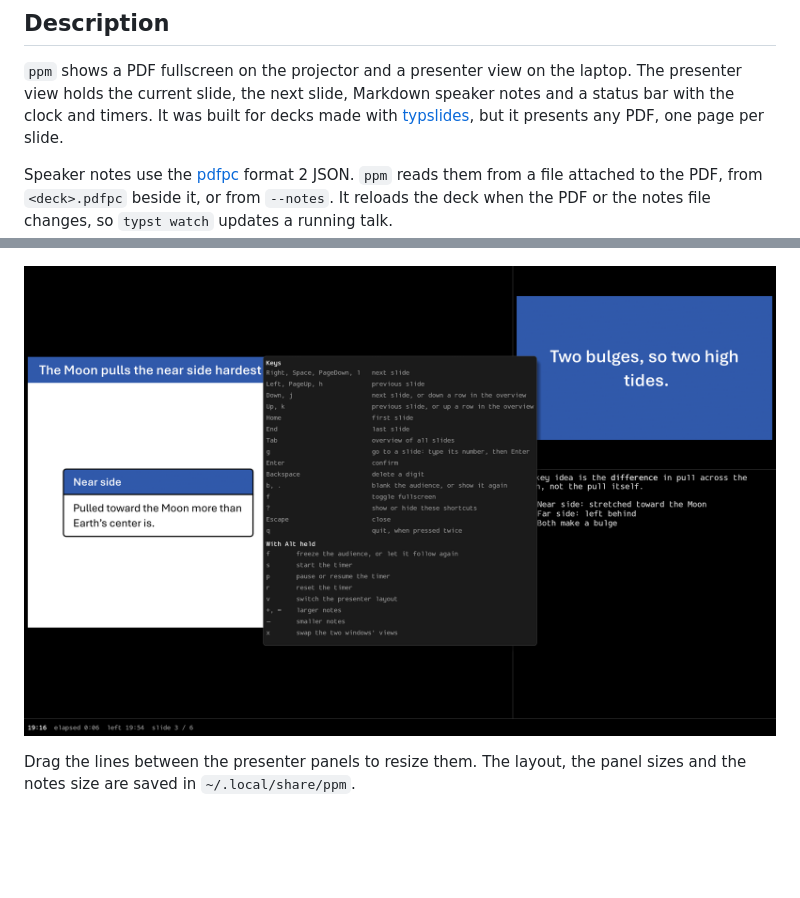
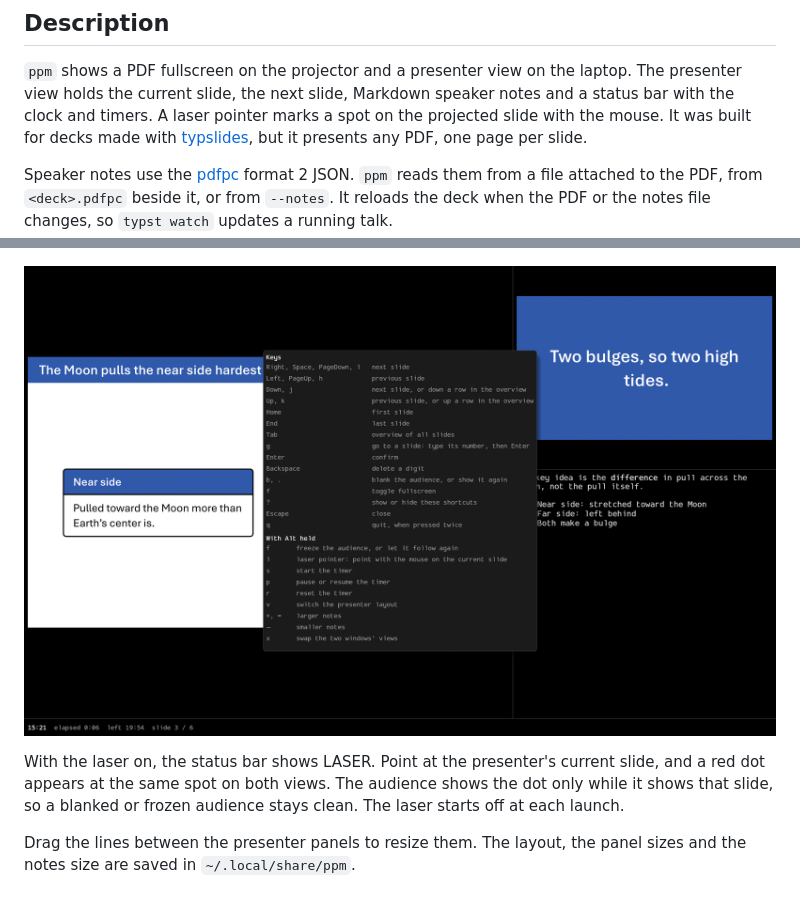
Before and after one commit to ramirc0/pdf-presenter-mode, a Markdown page: README.md, 2 parts joined by grey strips. Rendered like a GitHub page; pictures changed too: docs/shortcuts.png; blank space fills up the shorter version.

Commit message:
Describe the laser pointer in the README

```diff
--- a/README.md
+++ b/README.md
@@ -8,6 +8,7 @@ A light presenter console for PDF slide decks, with speaker notes and a talk tim
 
 `ppm` shows a PDF fullscreen on the projector and a presenter view on the laptop.
 The presenter view holds the current slide, the next slide, Markdown speaker notes and a status bar with the clock and timers.
+A laser pointer marks a spot on the projected slide with the mouse.
 It was built for decks made with [typslides](https://typst.app/universe/package/typslides), but it presents any PDF, one page per slide.
 
 Speaker notes use the [pdfpc](https://pdfpc.github.io) format 2 JSON.
@@ -96,6 +97,11 @@ Tab opens the overview, and `?` shows every shortcut:
 
 ![The shortcut hint over the presenter view](docs/shortcuts.png)
 
+With the laser on, the status bar shows LASER.
+Point at the presenter's current slide, and a red dot appears at the same spot on both views.
+The audience shows the dot only while it shows that slide, so a blanked or frozen audience stays clean.
+The laser starts off at each launch.
+
 Drag the lines between the presenter panels to resize them.
 The layout, the panel sizes and the notes size are saved in `~/.local/share/ppm`.
 
```
